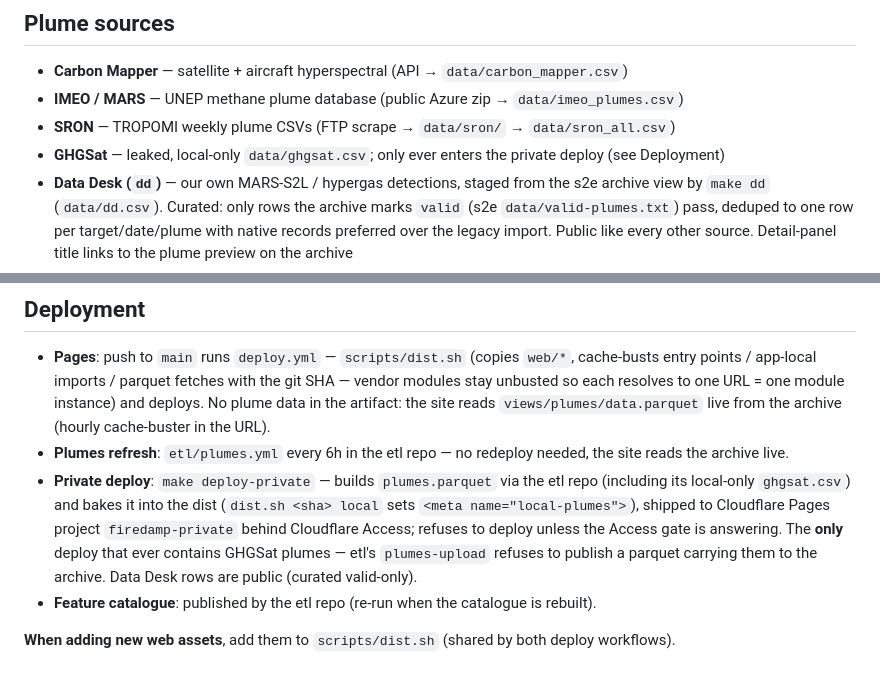
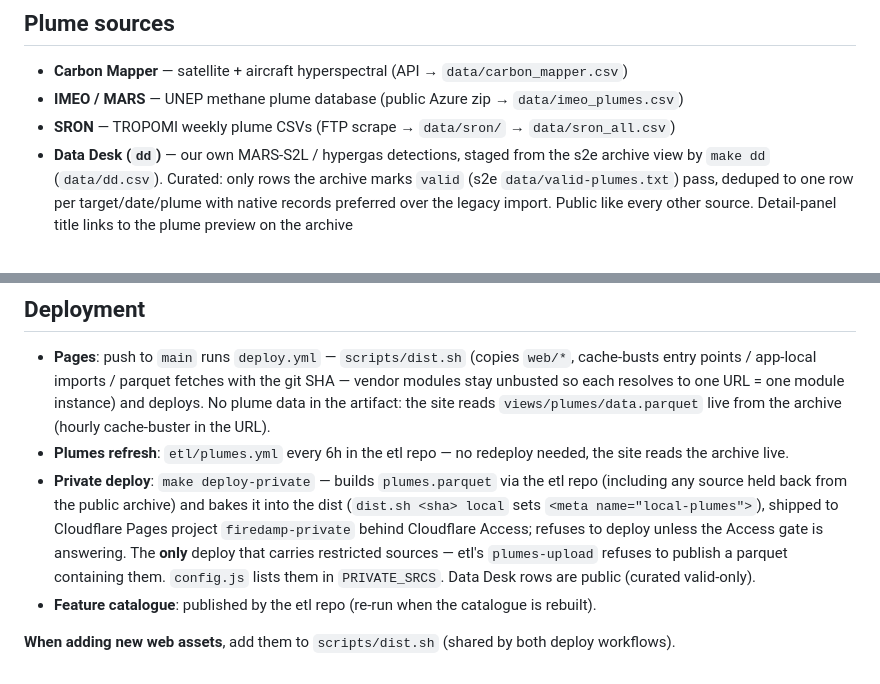
Before and after one commit to data-desk-eco/firedamp, a Markdown page: CLAUDE.md, 2 parts joined by grey strips. GitHub-like rendering.

Commit message:
drop ghgsat provenance note from the docs
the source bullet and the private-deploy paragraph named a local-only
file and how it was obtained. the private deploy is described in terms
of restricted sources now, with config.js's PRIVATE_SRCS as the list.

```diff
--- a/CLAUDE.md
+++ b/CLAUDE.md
@@ -53,8 +53,6 @@ firedamp specifics out of it (change cartograph and re-vendor instead).
 - **Carbon Mapper** — satellite + aircraft hyperspectral (API → `data/carbon_mapper.csv`)
 - **IMEO / MARS** — UNEP methane plume database (public Azure zip → `data/imeo_plumes.csv`)
 - **SRON** — TROPOMI weekly plume CSVs (FTP scrape → `data/sron/` → `data/sron_all.csv`)
-- **GHGSat** — leaked, local-only `data/ghgsat.csv`; only ever enters the
-  private deploy (see Deployment)
 - **Data Desk (`dd`)** — our own MARS-S2L / hypergas detections, staged from
   the s2e archive view by `make dd` (`data/dd.csv`). Curated: only rows
   the archive marks `valid` (s2e `data/valid-plumes.txt`) pass, deduped
@@ -103,12 +101,13 @@ Dev (`localhost`) reads plumes locally if `web/data/plumes.parquet` exists
 - **Plumes refresh**: `etl/plumes.yml` every 6h in the etl repo — no redeploy
   needed, the site reads the archive live.
 - **Private deploy**: `make deploy-private` — builds `plumes.parquet` via the
-  etl repo (including its local-only `ghgsat.csv`) and bakes it into
-  the dist (`dist.sh <sha> local` sets `<meta name="local-plumes">`), shipped to
-  Cloudflare Pages project `firedamp-private` behind Cloudflare Access; refuses
-  to deploy unless the Access gate is answering. The **only** deploy that ever
-  contains GHGSat plumes — etl's `plumes-upload` refuses to publish a parquet
-  carrying them to the archive. Data Desk rows are public (curated valid-only).
+  etl repo (including any source held back from the public archive) and bakes
+  it into the dist (`dist.sh <sha> local` sets `<meta name="local-plumes">`),
+  shipped to Cloudflare Pages project `firedamp-private` behind Cloudflare
+  Access; refuses to deploy unless the Access gate is answering. The **only**
+  deploy that carries restricted sources — etl's `plumes-upload` refuses to
+  publish a parquet containing them. `config.js` lists them in `PRIVATE_SRCS`.
+  Data Desk rows are public (curated valid-only).
 - **Feature catalogue**: published by the etl repo
   (re-run when the catalogue is rebuilt).
 
```
